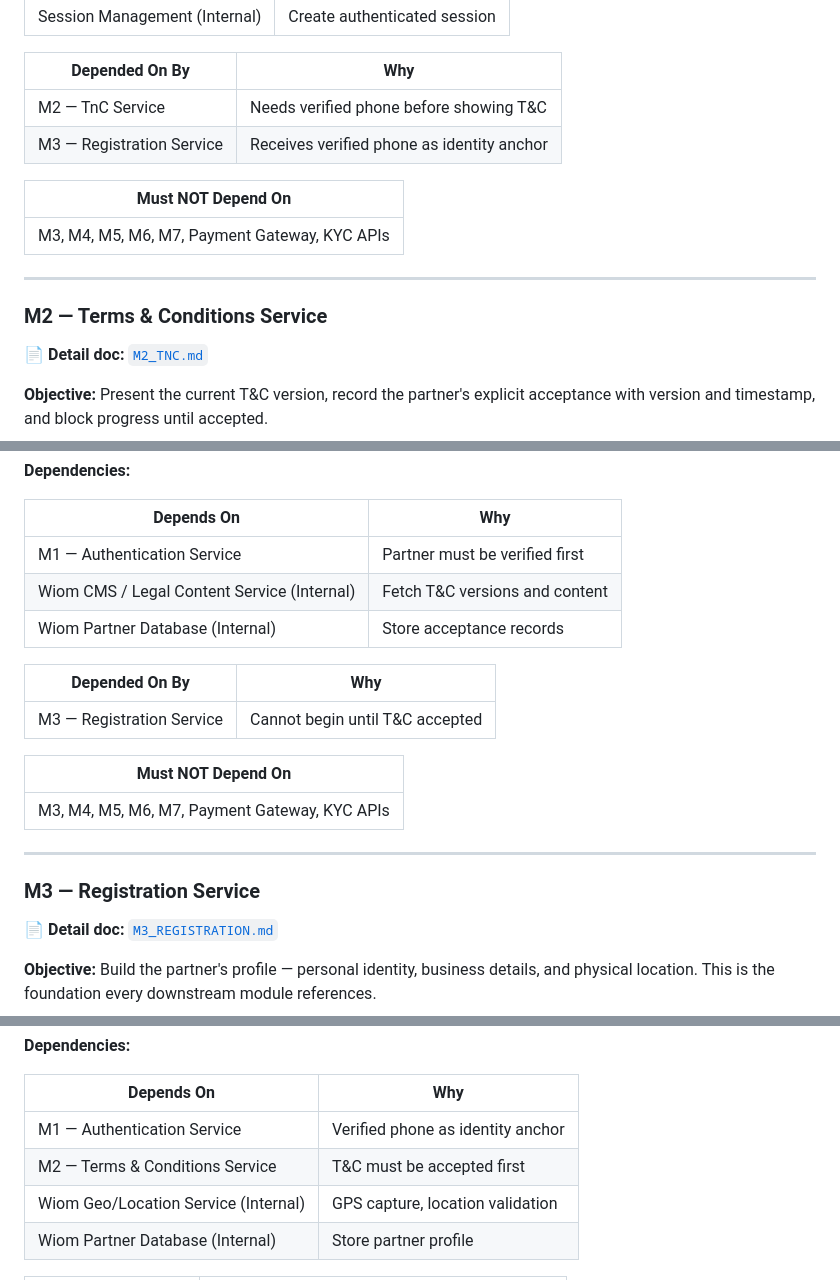
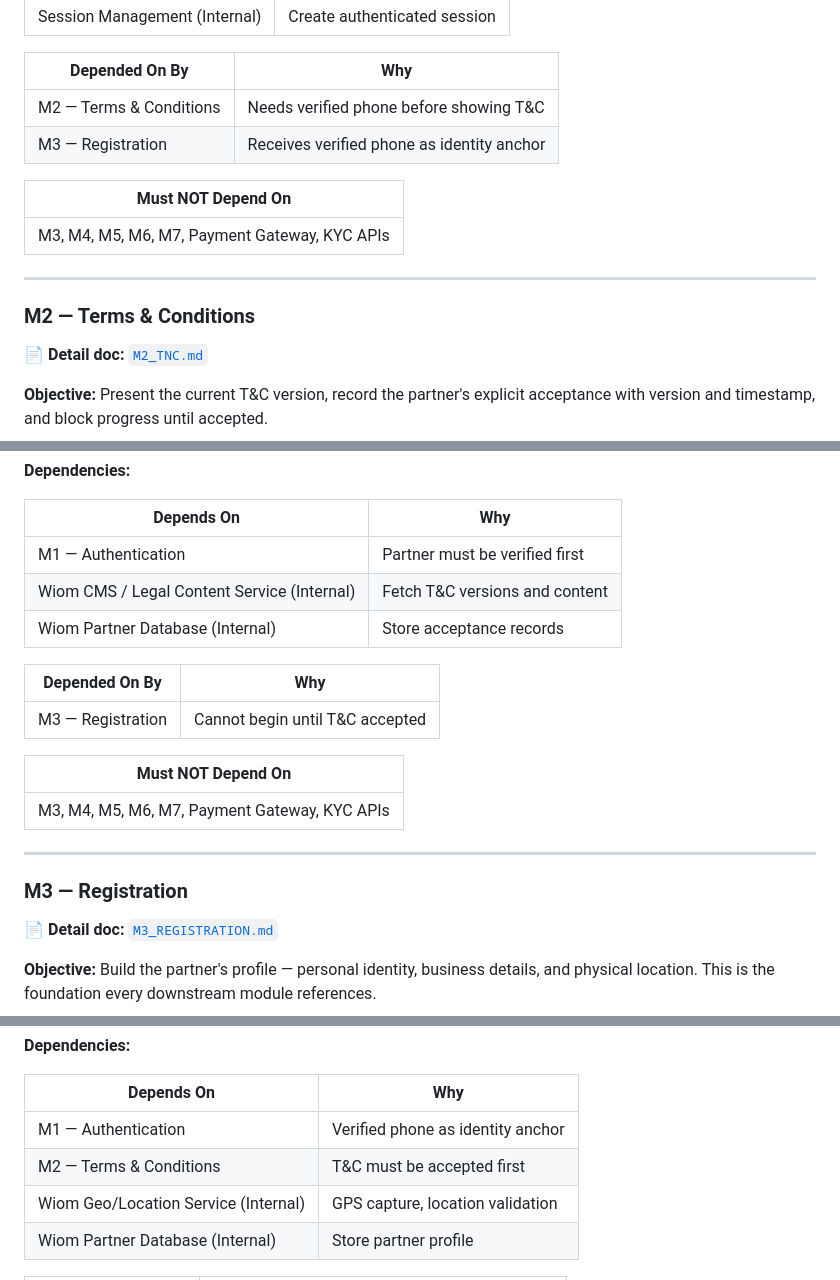
Before and after one commit to vikashPD/CSP-Onboarding-V4, a Markdown page: docs/modules/ONBOARDING_SERVICE_MODULES.md, 3 parts joined by grey strips. Rendered like a GitHub page.

```diff
--- a/docs/modules/ONBOARDING_SERVICE_MODULES.md
+++ b/docs/modules/ONBOARDING_SERVICE_MODULES.md
@@ -100,8 +100,8 @@ Before joining the Wiom shopkeeper club, you prove you have a real phone number.
 
 | Depended On By | Why |
 |----------------|-----|
-| M2 — TnC Service | Needs verified phone before showing T&C |
-| M3 — Registration Service | Receives verified phone as identity anchor |
+| M2 — Terms & Conditions | Needs verified phone before showing T&C |
+| M3 — Registration | Receives verified phone as identity anchor |
 
 | Must NOT Depend On |
 |---------------------|
@@ -109,7 +109,7 @@ Before joining the Wiom shopkeeper club, you prove you have a real phone number.
 
 ---
 
-### M2 — Terms & Conditions Service
+### M2 — Terms & Conditions
 
 📄 **Detail doc:** [`M2_TNC.md`](M2_TNC.md)
 
@@ -142,13 +142,13 @@ Before playing any game, you read the rules and say "I agree." This module is th
 
 | Depends On | Why |
 |------------|-----|
-| M1 — Authentication Service | Partner must be verified first |
+| M1 — Authentication | Partner must be verified first |
 | Wiom CMS / Legal Content Service (Internal) | Fetch T&C versions and content |
 | Wiom Partner Database (Internal) | Store acceptance records |
 
 | Depended On By | Why |
 |----------------|-----|
-| M3 — Registration Service | Cannot begin until T&C accepted |
+| M3 — Registration | Cannot begin until T&C accepted |
 
 | Must NOT Depend On |
 |---------------------|
@@ -156,7 +156,7 @@ Before playing any game, you read the rules and say "I agree." This module is th
 
 ---
 
-### M3 — Registration Service
+### M3 — Registration
 
 📄 **Detail doc:** [`M3_REGISTRATION.md`](M3_REGISTRATION.md)
 
@@ -191,8 +191,8 @@ Now you tell Wiom who you are: "My name is Rajesh, my shop is Rajesh Telecom, I'
 
 | Depends On | Why |
 |------------|-----|
-| M1 — Authentication Service | Verified phone as identity anchor |
-| M2 — Terms & Conditions Service | T&C must be accepted first |
+| M1 — Authentication | Verified phone as identity anchor |
+| M2 — Terms & Conditions | T&C must be accepted first |
 | Wiom Geo/Location Service (Internal) | GPS capture, location validation |
 | Wiom Partner Database (Internal) | Store partner profile |
 
```
Also changed, not shown: other parts of docs/modules/ONBOARDING_SERVICE_MODULES.md (+28 -28 lines).
